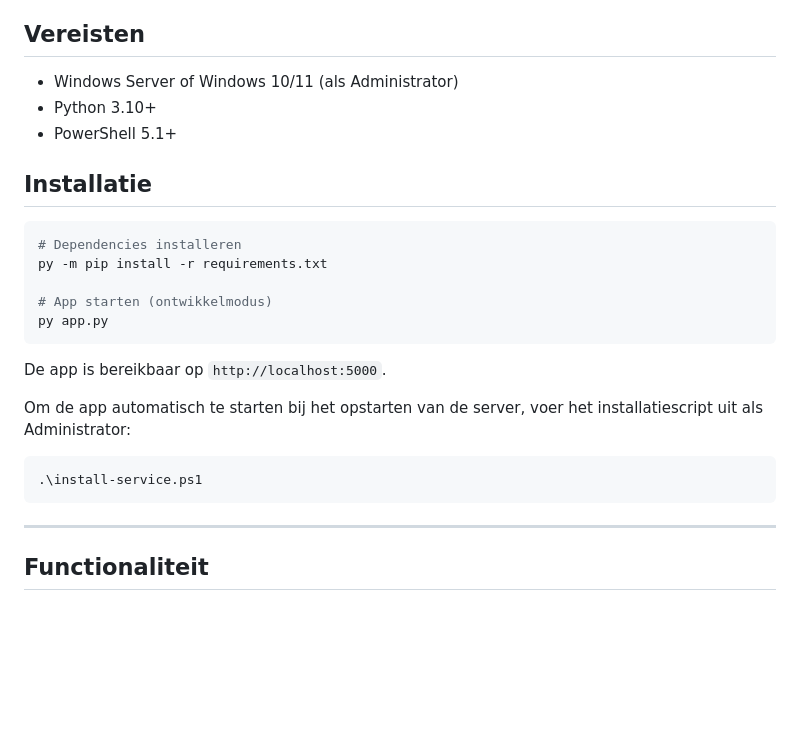
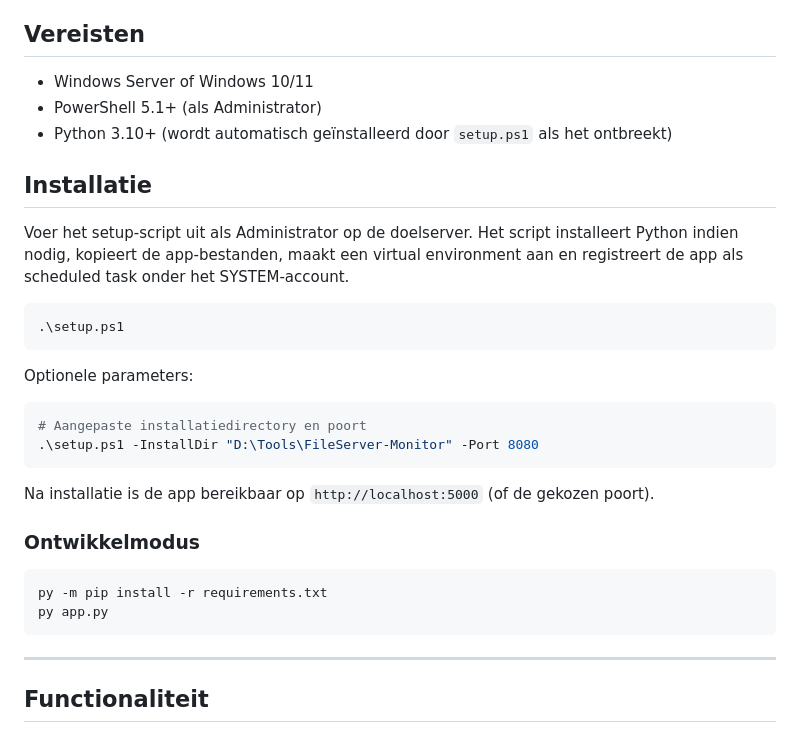
Before and after one commit to voogdwessel-Voogd/fileserver-monitor, a Markdown page: README.md, the part around the change. Rendered like a GitHub page; blank space fills up the shorter version.

Commit message:
README: installatie bijwerken met setup.ps1
Co-Authored-By: Claude Sonnet 4.6 <noreply@anthropic.com>

````diff
--- a/README.md
+++ b/README.md
@@ -4,26 +4,32 @@ Webapplicatie voor het monitoren van bestandstoegang op een Windows file server.
 
 ## Vereisten
 
-- Windows Server of Windows 10/11 (als Administrator)
-- Python 3.10+
-- PowerShell 5.1+
+- Windows Server of Windows 10/11
+- PowerShell 5.1+ (als Administrator)
+- Python 3.10+ (wordt automatisch geïnstalleerd door `setup.ps1` als het ontbreekt)
 
 ## Installatie
 
+Voer het setup-script uit als Administrator op de doelserver. Het script installeert Python indien nodig, kopieert de app-bestanden, maakt een virtual environment aan en registreert de app als scheduled task onder het SYSTEM-account.
+
 ```powershell
-# Dependencies installeren
-py -m pip install -r requirements.txt
-
-# App starten (ontwikkelmodus)
-py app.py
+.\setup.ps1
 ```
 
-De app is bereikbaar op `http://localhost:5000`.
-
-Om de app automatisch te starten bij het opstarten van de server, voer het installatiescript uit als Administrator:
+Optionele parameters:
 
 ```powershell
-.\install-service.ps1
+# Aangepaste installatiedirectory en poort
+.\setup.ps1 -InstallDir "D:\Tools\FileServer-Monitor" -Port 8080
+```
+
+Na installatie is de app bereikbaar op `http://localhost:5000` (of de gekozen poort).
+
+### Ontwikkelmodus
+
+```powershell
+py -m pip install -r requirements.txt
+py app.py
 ```
 
 ---
````
